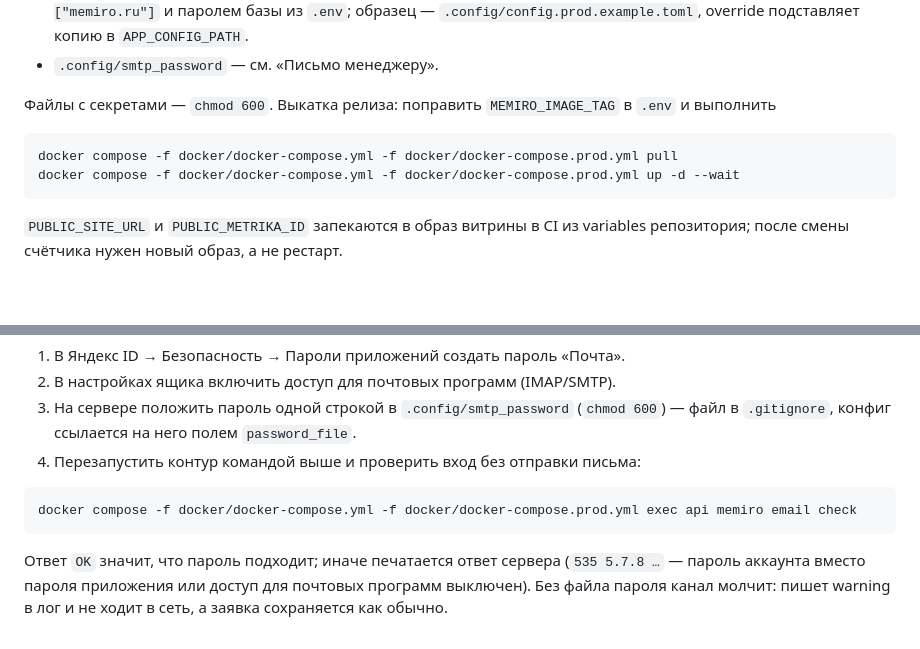
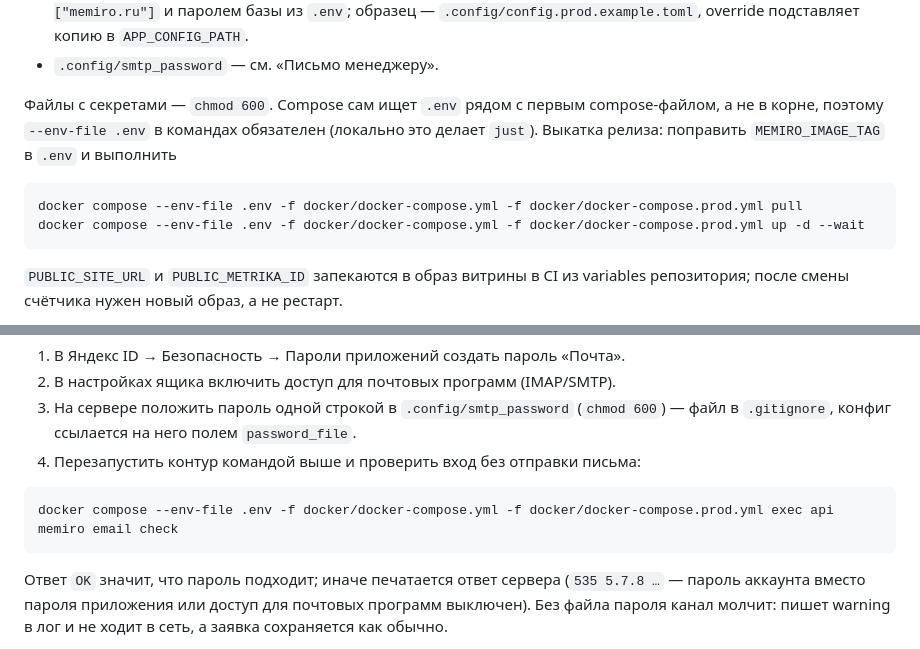
Before and after one commit to Memiro/website, a Markdown page: GETTING_STARTED.md, 2 parts joined by grey strips. Rendered like a GitHub page; blank space fills up the shorter version.

Commit message:
docs(deploy): укажи --env-file в командах прода
Co-Authored-By: Claude Fable 5.1 <noreply@anthropic.com>

````diff
--- a/GETTING_STARTED.md
+++ b/GETTING_STARTED.md
@@ -74,12 +74,14 @@ push в `dev` — под тегом `dev`, на релизный тег `v*` —
   `APP_CONFIG_PATH`.
 - `.config/smtp_password` — см. «Письмо менеджеру».
 
-Файлы с секретами — `chmod 600`. Выкатка релиза: поправить
-`MEMIRO_IMAGE_TAG` в `.env` и выполнить
+Файлы с секретами — `chmod 600`. Compose сам ищет `.env` рядом с первым
+compose-файлом, а не в корне, поэтому `--env-file .env` в командах обязателен
+(локально это делает `just`). Выкатка релиза: поправить `MEMIRO_IMAGE_TAG`
+в `.env` и выполнить
 
 ```sh
-docker compose -f docker/docker-compose.yml -f docker/docker-compose.prod.yml pull
-docker compose -f docker/docker-compose.yml -f docker/docker-compose.prod.yml up -d --wait
+docker compose --env-file .env -f docker/docker-compose.yml -f docker/docker-compose.prod.yml pull
+docker compose --env-file .env -f docker/docker-compose.yml -f docker/docker-compose.prod.yml up -d --wait
 ```
 
 `PUBLIC_SITE_URL` и `PUBLIC_METRIKA_ID` запекаются в образ витрины в CI из
@@ -117,7 +119,7 @@ variables репозитория; после смены счётчика нуж
 4. Перезапустить контур командой выше и проверить вход без отправки письма:
 
 ```sh
-docker compose -f docker/docker-compose.yml -f docker/docker-compose.prod.yml exec api memiro email check
+docker compose --env-file .env -f docker/docker-compose.yml -f docker/docker-compose.prod.yml exec api memiro email check
 ```
 
 Ответ `OK` значит, что пароль подходит; иначе печатается ответ сервера
````
